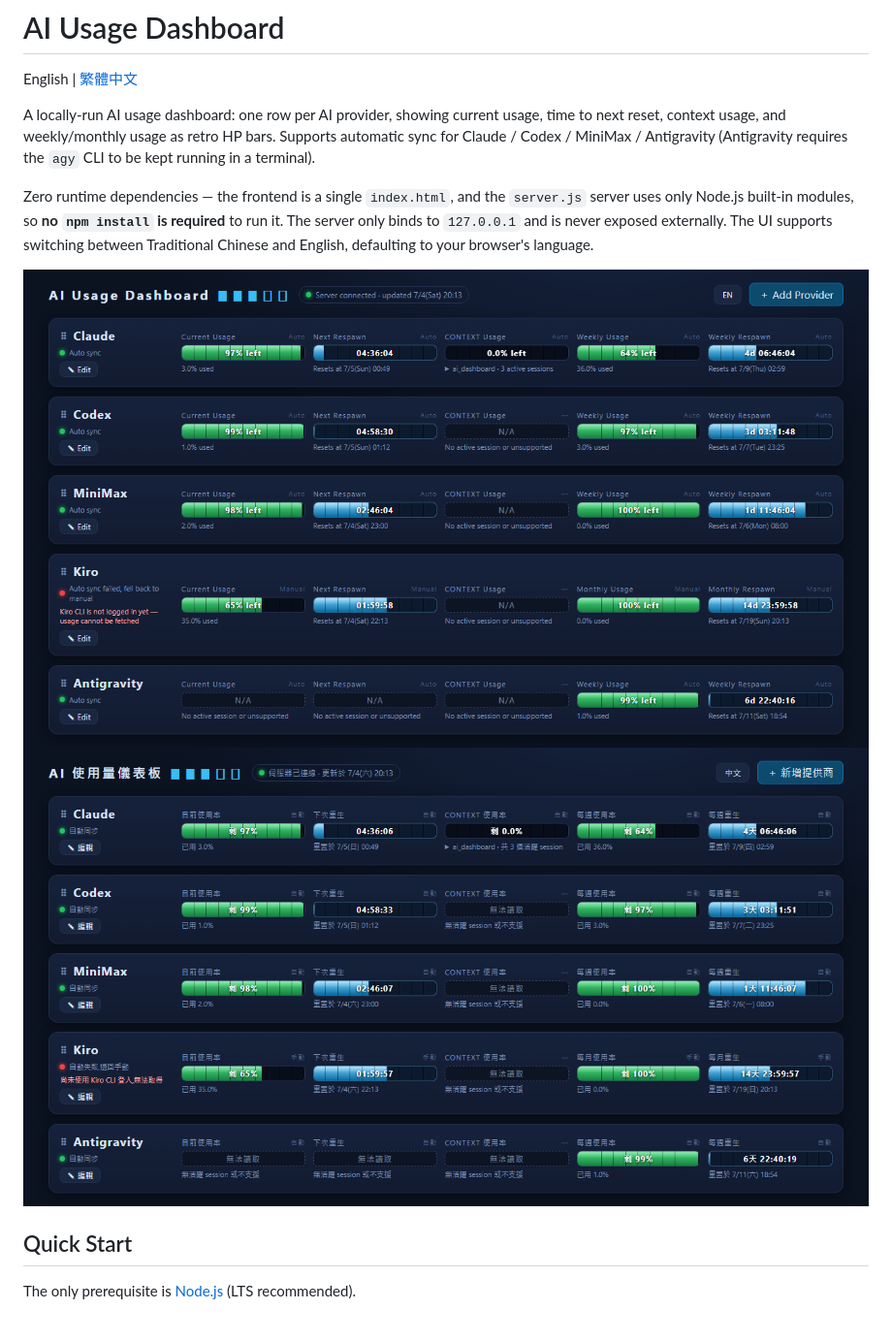
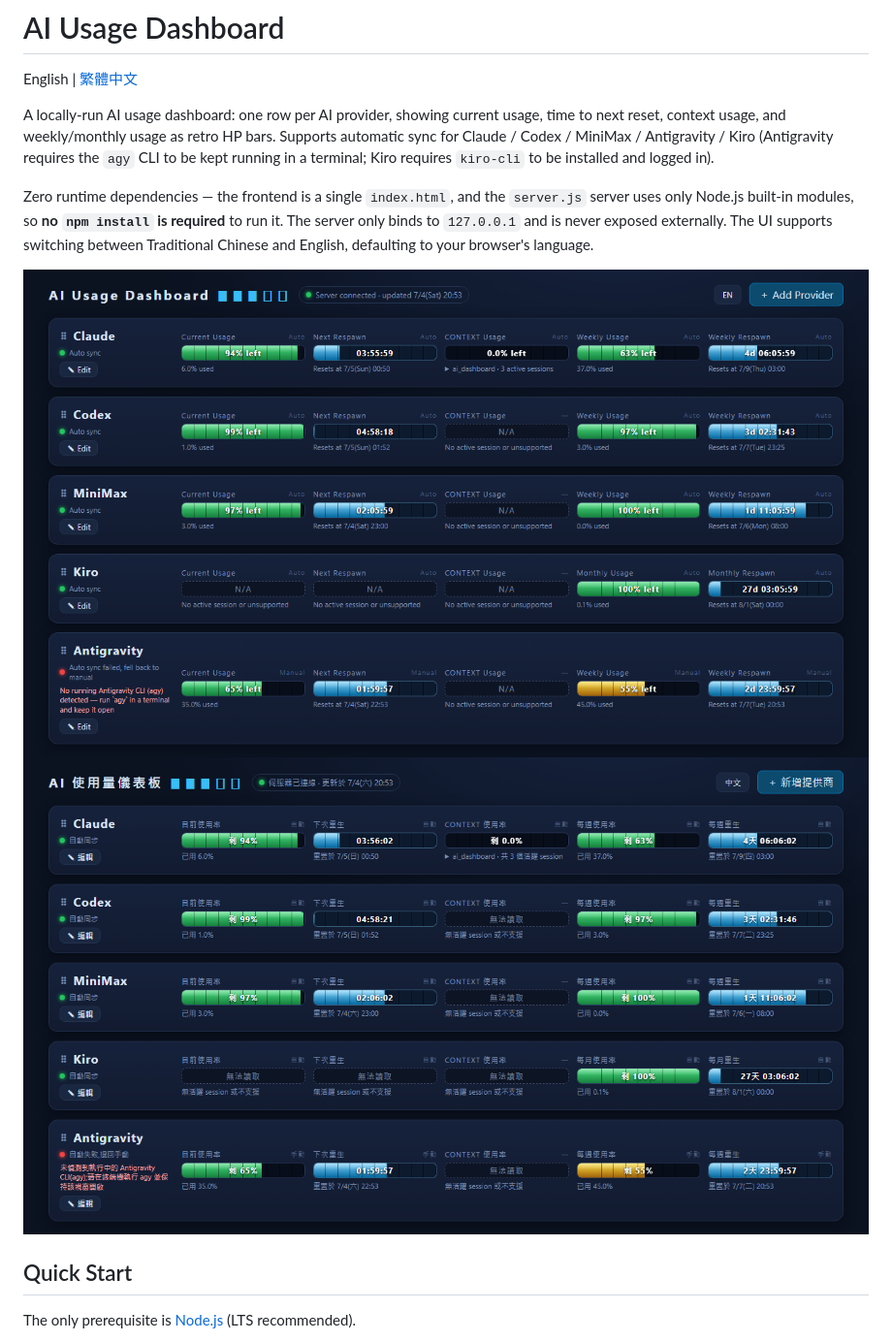
Before and after one commit to danleetw/ai_usage_dashboard, a Markdown page: README.en.md, the part around the change. Shown: that part at 97% size. Drawn GitHub-style; pictures changed too: screenshots/dashboard-en.png, screenshots/dashboard-zh.png.

Commit message:
新增Kiro自動同步
借用 kiro-cli chat --no-interactive "/usage" 的文字報表取得真實月配額,
解析前先去除 ANSI 顏色碼(注意輸出印在 stderr 而非 stdout);更新 README 與中英文截圖。

```diff
--- a/README.en.md
+++ b/README.en.md
@@ -4,8 +4,9 @@ English | [繁體中文](README.md)
 
 A locally-run AI usage dashboard: one row per AI provider, showing current usage,
 time to next reset, context usage, and weekly/monthly usage as retro HP bars.
-Supports automatic sync for Claude / Codex / MiniMax / Antigravity
-(Antigravity requires the `agy` CLI to be kept running in a terminal).
+Supports automatic sync for Claude / Codex / MiniMax / Antigravity / Kiro
+(Antigravity requires the `agy` CLI to be kept running in a terminal;
+Kiro requires `kiro-cli` to be installed and logged in).
 
 Zero runtime dependencies — the frontend is a single `index.html`, and the
 `server.js` server uses only Node.js built-in modules, so **no `npm install`
```
Also changed, not shown: README.md (+2 -2 lines), 1 other file.
